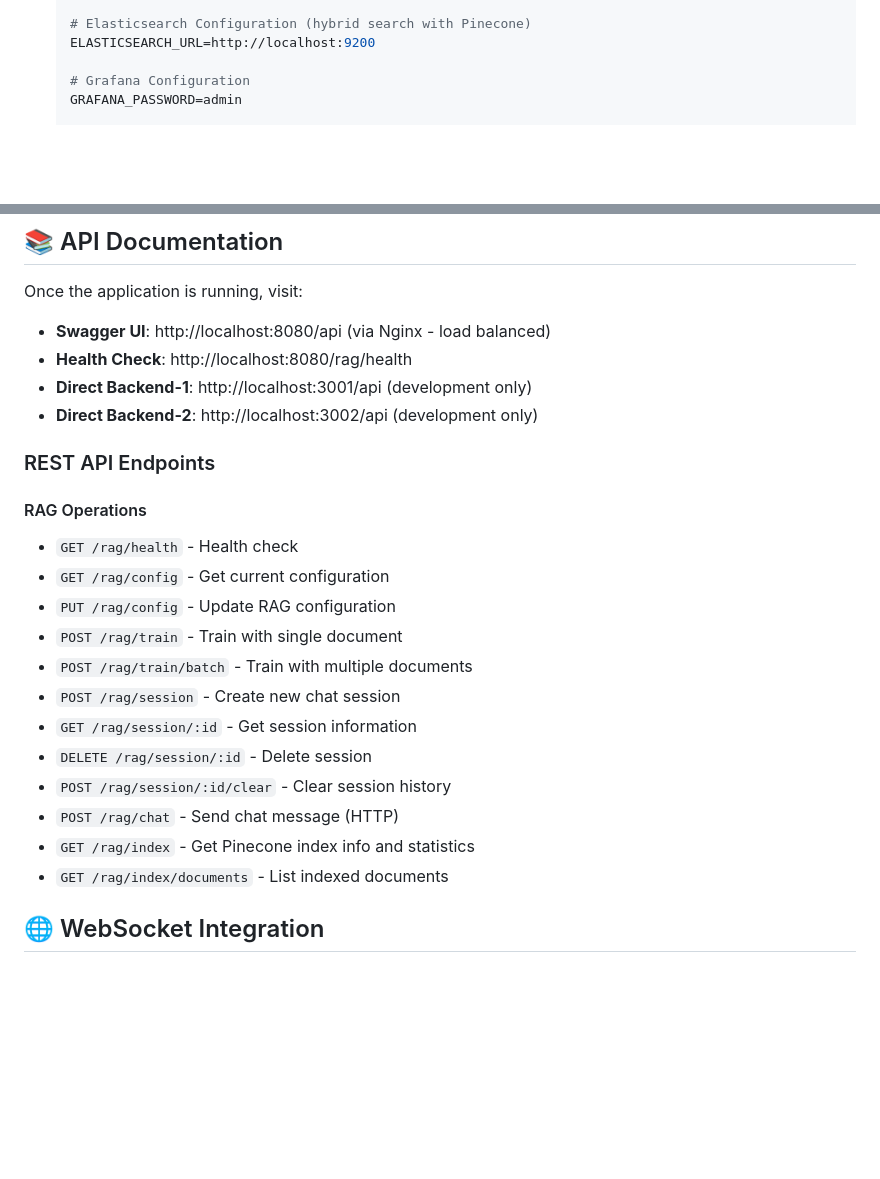
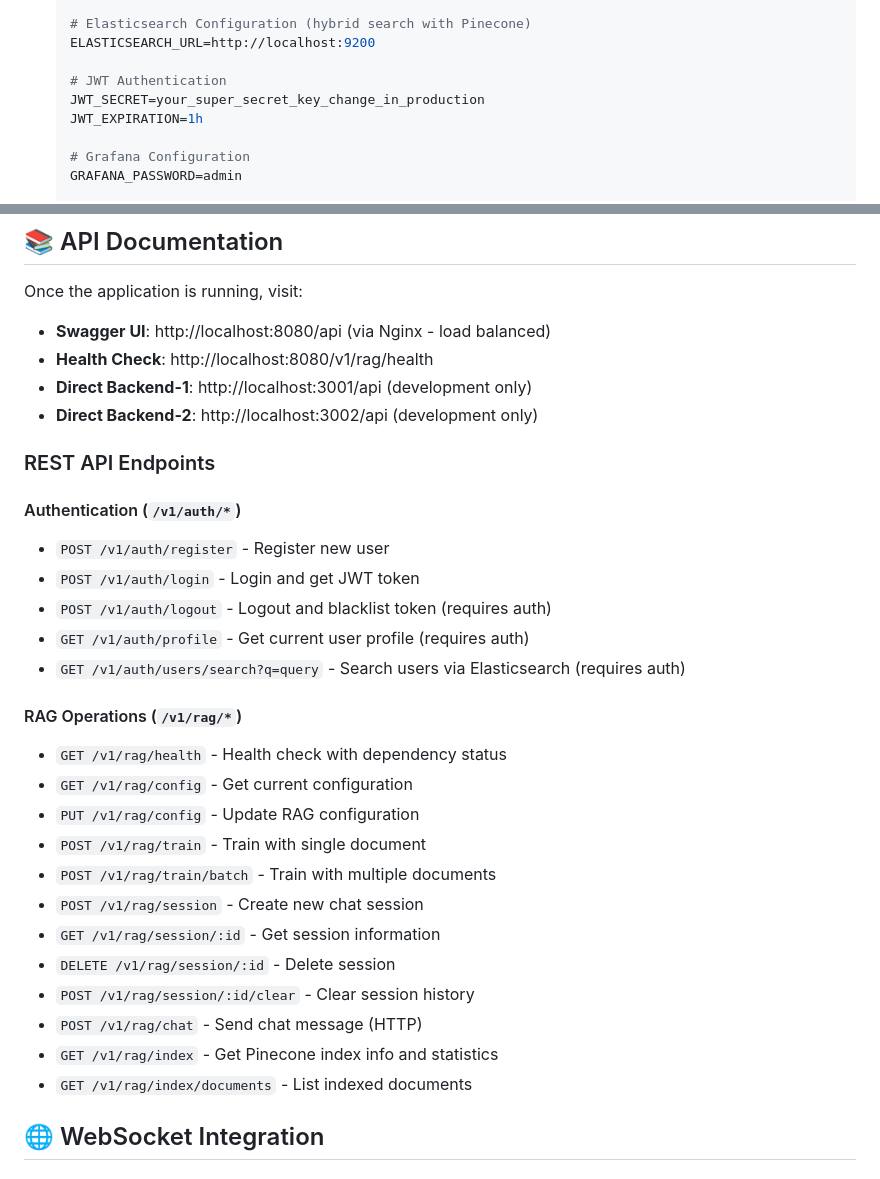
Before and after one commit to matanew1/RAG-Backend, a Markdown page: README.md, 2 parts joined by grey strips. Rendered like a GitHub page; blank space fills up the shorter version.

```diff
--- a/README.md
+++ b/README.md
@@ -86,6 +88,10 @@ Before running this application, make sure you have:
 
    # Elasticsearch Configuration (hybrid search with Pinecone)
    ELASTICSEARCH_URL=http://localhost:9200
+
+   # JWT Authentication
+   JWT_SECRET=your_super_secret_key_change_in_production
+   JWT_EXPIRATION=1h
 
    # Grafana Configuration
    GRAFANA_PASSWORD=admin
@@ -226,25 +232,32 @@ docker run -p 3001:3001 --env-file .env rag-backend
 
 Once the application is running, visit:
 - **Swagger UI**: http://localhost:8080/api (via Nginx - load balanced)
-- **Health Check**: http://localhost:8080/rag/health
+- **Health Check**: http://localhost:8080/v1/rag/health
 - **Direct Backend-1**: http://localhost:3001/api (development only)
 - **Direct Backend-2**: http://localhost:3002/api (development only)
 
 ### REST API Endpoints
 
-#### RAG Operations
-- `GET /rag/health` - Health check
-- `GET /rag/config` - Get current configuration
-- `PUT /rag/config` - Update RAG configuration
-- `POST /rag/train` - Train with single document
-- `POST /rag/train/batch` - Train with multiple documents
-- `POST /rag/session` - Create new chat session
-- `GET /rag/session/:id` - Get session information
-- `DELETE /rag/session/:id` - Delete session
-- `POST /rag/session/:id/clear` - Clear session history
-- `POST /rag/chat` - Send chat message (HTTP)
-- `GET /rag/index` - Get Pinecone index info and statistics
-- `GET /rag/index/documents` - List indexed documents
+#### Authentication (`/v1/auth/*`)
+- `POST /v1/auth/register` - Register new user
+- `POST /v1/auth/login` - Login and get JWT token
+- `POST /v1/auth/logout` - Logout and blacklist token (requires auth)
+- `GET /v1/auth/profile` - Get current user profile (requires auth)
+- `GET /v1/auth/users/search?q=query` - Search users via Elasticsearch (requires auth)
+
+#### RAG Operations (`/v1/rag/*`)
+- `GET /v1/rag/health` - Health check with dependency status
+- `GET /v1/rag/config` - Get current configuration
+- `PUT /v1/rag/config` - Update RAG configuration
+- `POST /v1/rag/train` - Train with single document
+- `POST /v1/rag/train/batch` - Train with multiple documents
+- `POST /v1/rag/session` - Create new chat session
+- `GET /v1/rag/session/:id` - Get session information
+- `DELETE /v1/rag/session/:id` - Delete session
+- `POST /v1/rag/session/:id/clear` - Clear session history
+- `POST /v1/rag/chat` - Send chat message (HTTP)
+- `GET /v1/rag/index` - Get Pinecone index info and statistics
+- `GET /v1/rag/index/documents` - List indexed documents
 
 ## 🌐 WebSocket Integration
 
```
Also changed, not shown: other parts of README.md (+68 -13 lines), .github/copilot-instructions.md (+46 -4 lines).
